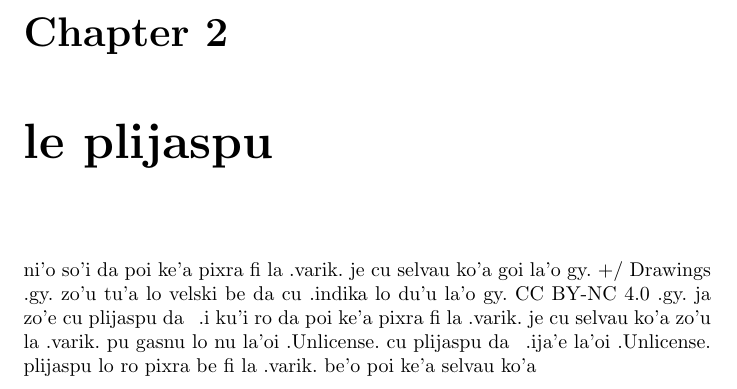
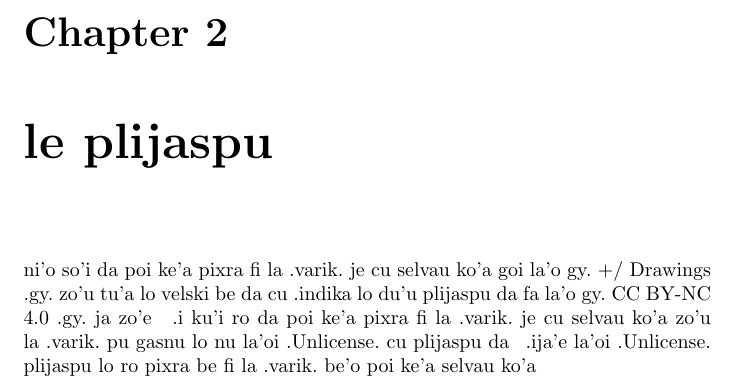
Before and after one commit to varikvalefor/drawingstuff, a LaTeX document (drawings.tex): part of page 6 of 43, cut so that both start at the same text. Compiled offline with pdfLaTeX.

Commit message:
ni'o xagzengau fi le ka ce'u pritu pluja

```diff
--- a/drawings.tex
+++ b/drawings.tex
@@ -34,7 +34,7 @@ ni'o su'o da poi ke'a lampru pixra fi la .varik.\ .VALefor.\ zo'u ko'a goi la'o
 .i pilno zo su'o ki'u le su'u selcaugau fi ko'a fe lo su'o pixra be fi la .varik.\ .VALefor.\sds .i lo glefi'a pixra cu mupli le ka selcaugau ce'u
 
 \chapter{le plijaspu}
-ni'o so'i da poi ke'a pixra fi la .varik.\ je cu selvau ko'a goi la'o gy.\ +/ Drawings .gy.\ zo'u tu'a lo velski be da cu .indika lo du'u la'o gy.\ CC BY-NC 4.0 .gy.\ ja zo'e cu plijaspu da\sds  .i ku'i ro da poi ke'a pixra fi la .varik.\ je cu selvau ko'a zo'u la .varik.\ pu gasnu lo nu la'oi .Unlicense.\ cu plijaspu da\sds  .ija'e la'oi .Unlicense.\ plijaspu lo ro pixra be fi la .varik.\ be'o poi ke'a selvau ko'a
+ni'o so'i da poi ke'a pixra fi la .varik.\ je cu selvau ko'a goi la'o gy.\ +/ Drawings .gy.\ zo'u tu'a lo velski be da cu .indika lo du'u plijaspu da fa la'o gy.\ CC BY-NC 4.0 .gy.\ ja zo'e\sds  .i ku'i ro da poi ke'a pixra fi la .varik.\ je cu selvau ko'a zo'u la .varik.\ pu gasnu lo nu la'oi .Unlicense.\ cu plijaspu da\sds  .ija'e la'oi .Unlicense.\ plijaspu lo ro pixra be fi la .varik.\ be'o poi ke'a selvau ko'a
 
 \chapter{la'o zoi.\ 20200414042645-03 .zoi.}
 \begin{figure}[ht]
```
